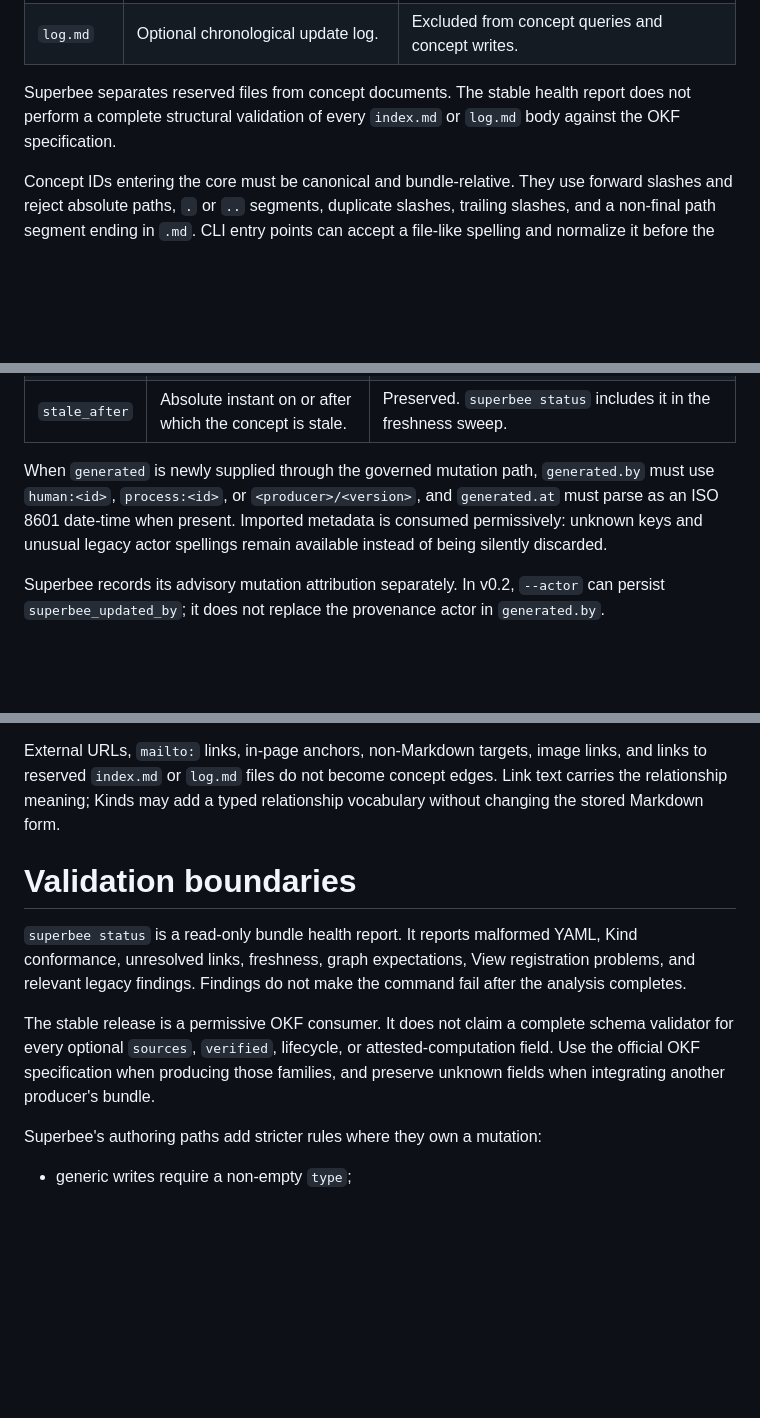
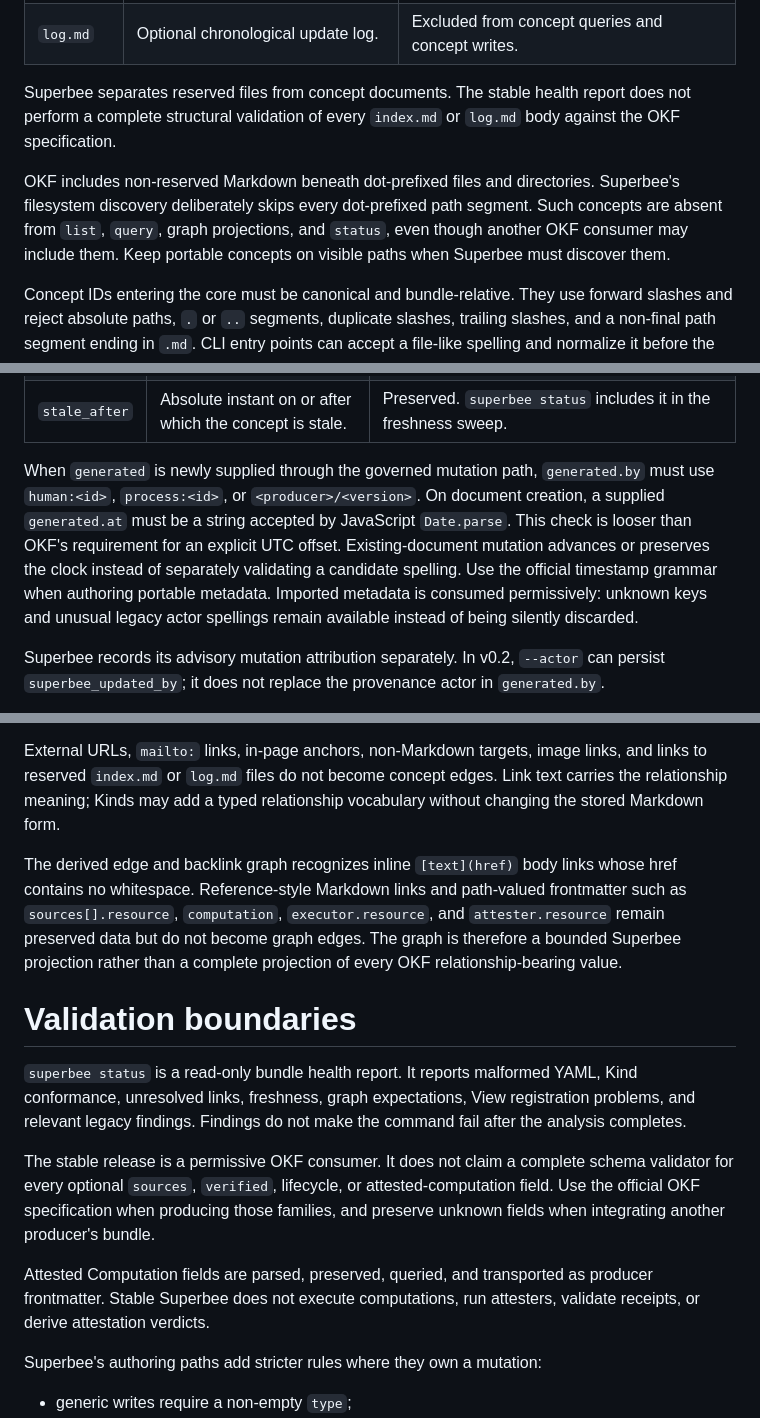
Before and after one commit to Holaxis-ai/superbee-docs, a Markdown page: .superbee/reference/okf-compatibility.md, 3 parts joined by grey strips. Rendered like a GitHub page; blank space fills up the shorter version.

Commit message:
docs: define OKF compatibility limits

```diff
--- a/.superbee/reference/okf-compatibility.md
+++ b/.superbee/reference/okf-compatibility.md
@@ -51,6 +51,11 @@ Superbee recognizes the two OKF reserved filenames at every directory level:
 Superbee separates reserved files from concept documents. The stable health report does not perform
 a complete structural validation of every `index.md` or `log.md` body against the OKF specification.
 
+OKF includes non-reserved Markdown beneath dot-prefixed files and directories. Superbee's
+filesystem discovery deliberately skips every dot-prefixed path segment. Such concepts are absent
+from `list`, `query`, graph projections, and `status`, even though another OKF consumer may include
+them. Keep portable concepts on visible paths when Superbee must discover them.
+
 Concept IDs entering the core must be canonical and bundle-relative. They use forward slashes and
 reject absolute paths, `.` or `..` segments, duplicate slashes, trailing slashes, and a non-final
 path segment ending in `.md`. CLI entry points can accept a file-like spelling and normalize it
@@ -81,9 +86,12 @@ rules are Superbee conventions layered on the portable document.
 | `stale_after` | Absolute instant on or after which the concept is stale. | Preserved. `superbee status` includes it in the freshness sweep. |
 
 When `generated` is newly supplied through the governed mutation path, `generated.by` must use
-`human:<id>`, `process:<id>`, or `<producer>/<version>`, and `generated.at` must parse as an ISO 8601
-date-time when present. Imported metadata is consumed permissively: unknown keys and unusual legacy
-actor spellings remain available instead of being silently discarded.
+`human:<id>`, `process:<id>`, or `<producer>/<version>`. On document creation, a supplied
+`generated.at` must be a string accepted by JavaScript `Date.parse`. This check is looser than OKF's
+requirement for an explicit UTC offset. Existing-document mutation advances or preserves the clock
+instead of separately validating a candidate spelling. Use the official timestamp grammar when
+authoring portable metadata. Imported metadata is consumed permissively: unknown keys and unusual
+legacy actor spellings remain available instead of being silently discarded.
 
 Superbee records its advisory mutation attribution separately. In v0.2, `--actor` can persist
 `superbee_updated_by`; it does not replace the provenance actor in `generated.by`.
@@ -110,6 +118,12 @@ reserved `index.md` or `log.md` files do not become concept edges. Link text car
 relationship meaning; Kinds may add a typed relationship vocabulary without changing the stored
 Markdown form.
 
+The derived edge and backlink graph recognizes inline `[text](href)` body links whose href contains
+no whitespace. Reference-style Markdown links and path-valued frontmatter such as
+`sources[].resource`, `computation`, `executor.resource`, and `attester.resource` remain preserved
+data but do not become graph edges. The graph is therefore a bounded Superbee projection rather
+than a complete projection of every OKF relationship-bearing value.
+
 # Validation boundaries
 
 `superbee status` is a read-only bundle health report. It reports malformed YAML, Kind conformance,
@@ -120,6 +134,10 @@ The stable release is a permissive OKF consumer. It does not claim a complete sc
 every optional `sources`, `verified`, lifecycle, or attested-computation field. Use the official OKF
 specification when producing those families, and preserve unknown fields when integrating another
 producer's bundle.
+
+Attested Computation fields are parsed, preserved, queried, and transported as producer
+frontmatter. Stable Superbee does not execute computations, run attesters, validate receipts, or
+derive attestation verdicts.
 
 Superbee's authoring paths add stricter rules where they own a mutation:
 
```
Also changed, not shown: 1 other file.
